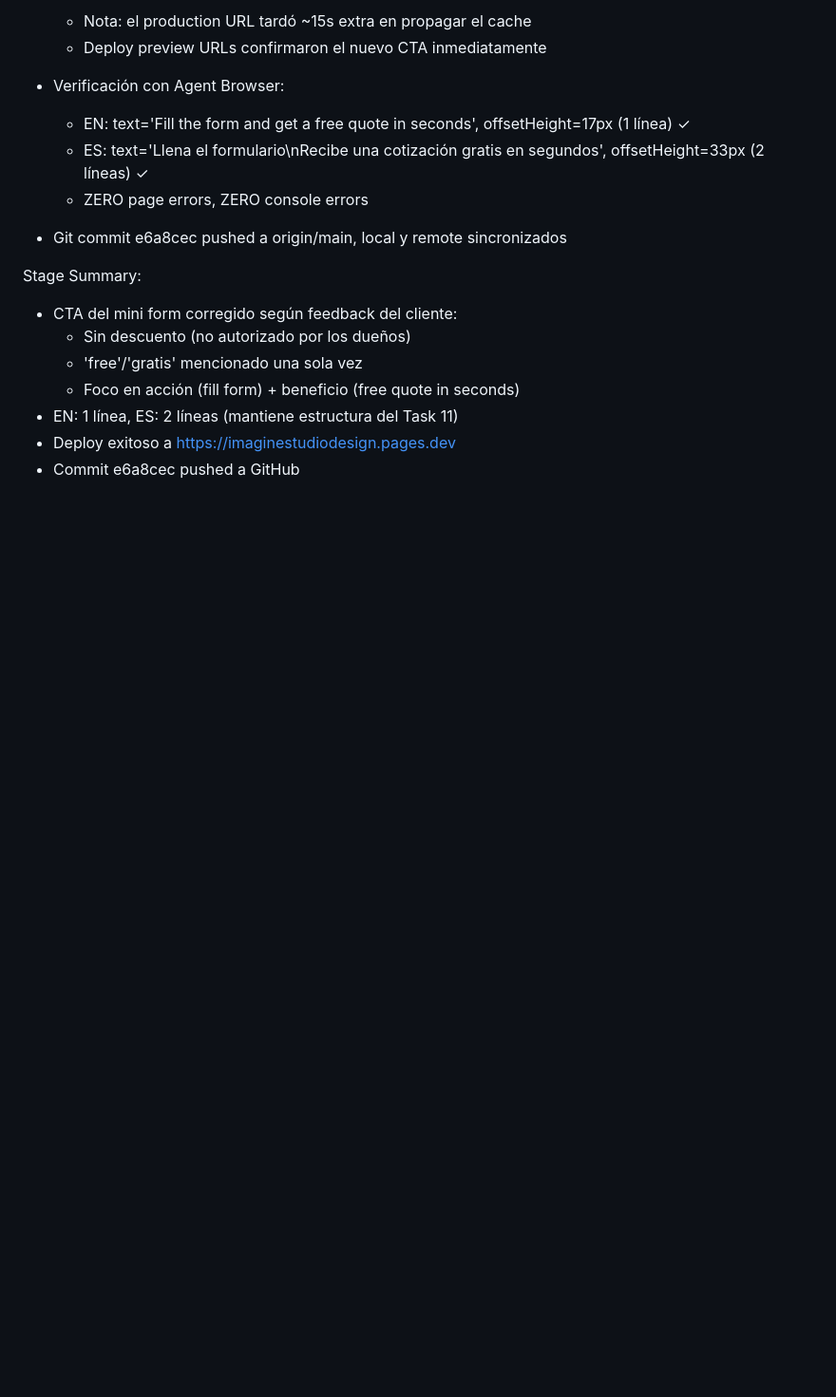
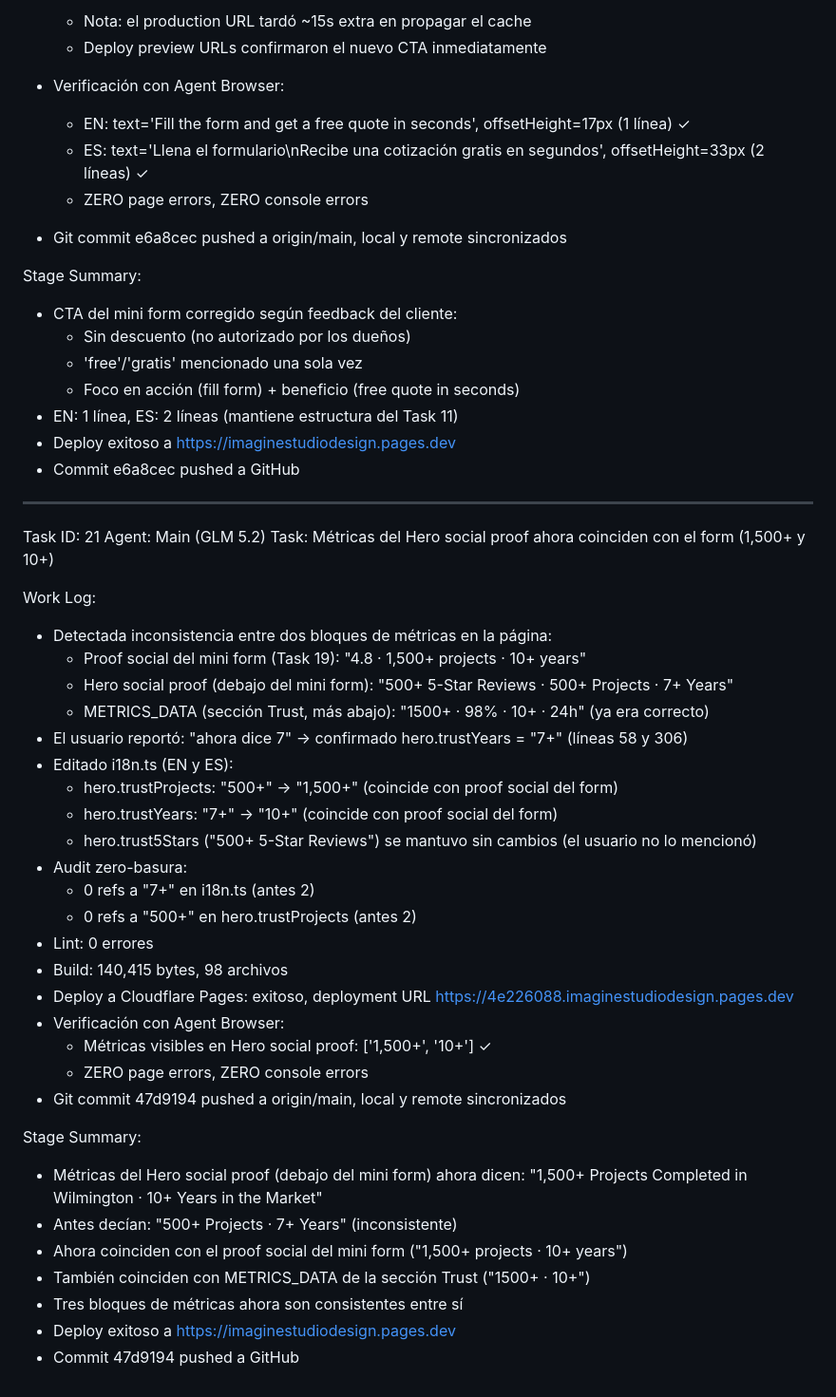
Before and after one commit to funnellersinfo-maker/imaginestudiodesign, a Markdown page: worklog.md, the part around the change. Shown at 95% size. Rendered like a GitHub page; blank space fills up the shorter version.

Commit message:
77bccef1-62c4-4155-b793-d0d7bc19590b

```diff
--- a/worklog.md
+++ b/worklog.md
@@ -903,3 +903,39 @@ Stage Summary:
 - EN: 1 línea, ES: 2 líneas (mantiene estructura del Task 11)
 - Deploy exitoso a https://imaginestudiodesign.pages.dev
 - Commit e6a8cec pushed a GitHub
+
+---
+Task ID: 21
+Agent: Main (GLM 5.2)
+Task: Métricas del Hero social proof ahora coinciden con el form (1,500+ y 10+)
+
+Work Log:
+- Detectada inconsistencia entre dos bloques de métricas en la página:
+  - Proof social del mini form (Task 19): "4.8 · 1,500+ projects · 10+ years"
+  - Hero social proof (debajo del mini form): "500+ 5-Star Reviews · 500+ Projects · 7+ Years"
+  - METRICS_DATA (sección Trust, más abajo): "1500+ · 98% · 10+ · 24h" (ya era correcto)
+- El usuario reportó: "ahora dice 7" → confirmado hero.trustYears = "7+" (líneas 58 y 306)
+- Editado i18n.ts (EN y ES):
+  - hero.trustProjects: "500+" → "1,500+" (coincide con proof social del form)
+  - hero.trustYears: "7+" → "10+" (coincide con proof social del form)
+  - hero.trust5Stars ("500+ 5-Star Reviews") se mantuvo sin cambios (el usuario no lo mencionó)
+- Audit zero-basura:
+  - 0 refs a "7+" en i18n.ts (antes 2)
+  - 0 refs a "500+" en hero.trustProjects (antes 2)
+- Lint: 0 errores
+- Build: 140,415 bytes, 98 archivos
+- Deploy a Cloudflare Pages: exitoso, deployment URL https://4e226088.imaginestudiodesign.pages.dev
+- Verificación con Agent Browser:
+  - Métricas visibles en Hero social proof: ['1,500+', '10+'] ✓
+  - ZERO page errors, ZERO console errors
+- Git commit 47d9194 pushed a origin/main, local y remote sincronizados
+
+Stage Summary:
+- Métricas del Hero social proof (debajo del mini form) ahora dicen:
+  "1,500+ Projects Completed in Wilmington · 10+ Years in the Market"
+- Antes decían: "500+ Projects · 7+ Years" (inconsistente)
+- Ahora coinciden con el proof social del mini form ("1,500+ projects · 10+ years")
+- También coinciden con METRICS_DATA de la sección Trust ("1500+ · 10+")
+- Tres bloques de métricas ahora son consistentes entre sí
+- Deploy exitoso a https://imaginestudiodesign.pages.dev
+- Commit 47d9194 pushed a GitHub
```
